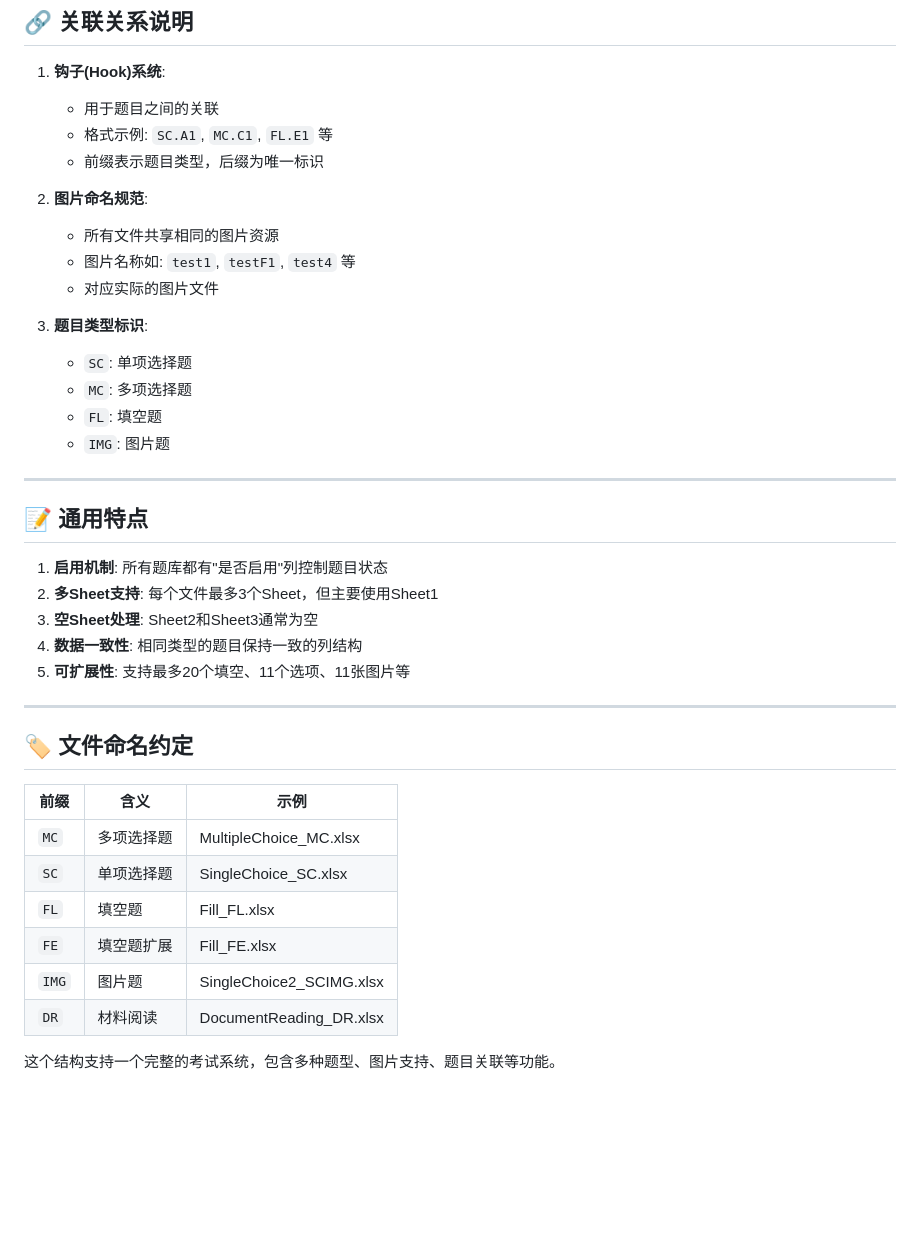
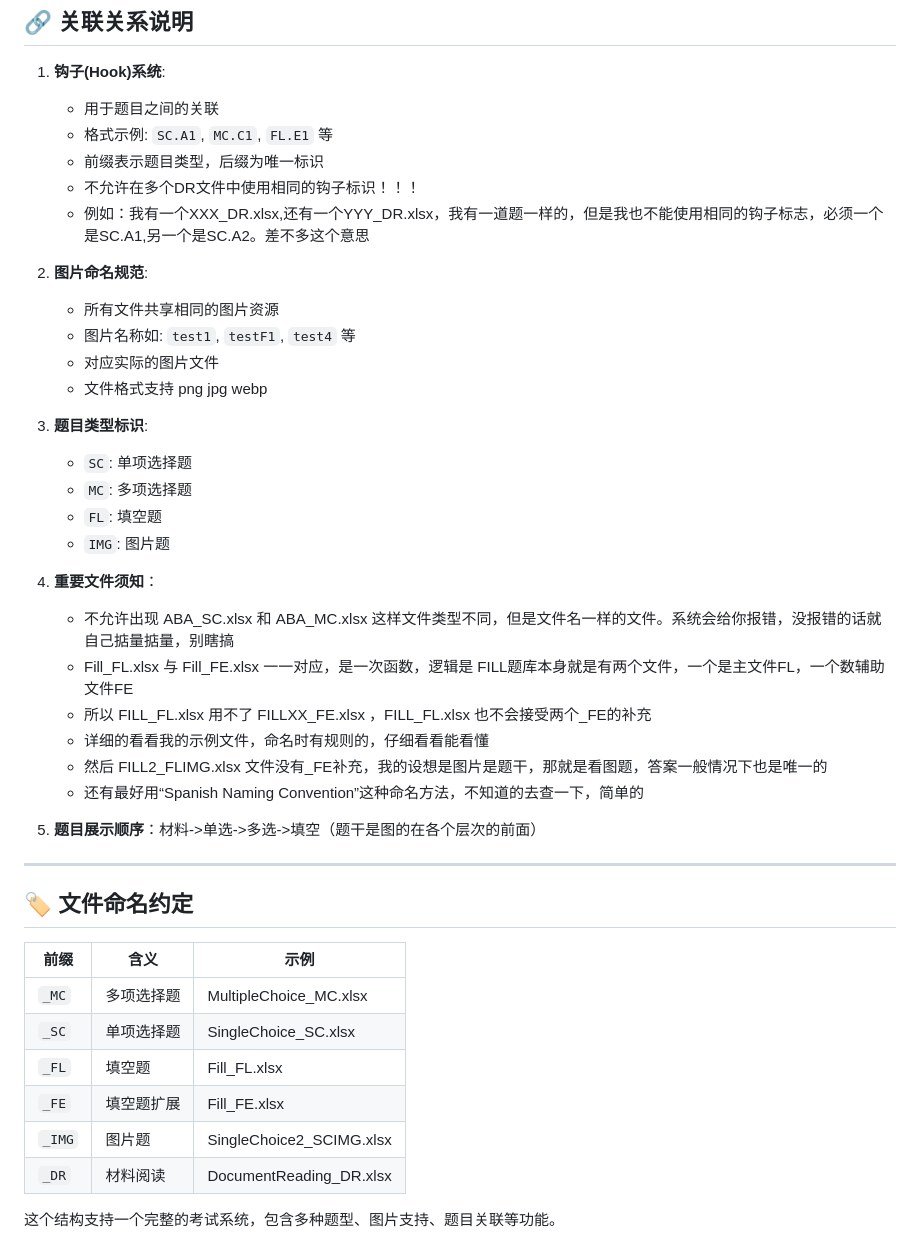
Before and after one commit to Hxic-zzh/Singleplayer-ExamAssistant, a Markdown page: XLSXrules.md, the part around the change printed below. Drawn GitHub-style; blank space fills up the shorter version.

```diff
--- a/XLSXrules.md
+++ b/XLSXrules.md
@@ -92,11 +98,14 @@
    - 用于题目之间的关联
    - 格式示例: `SC.A1`, `MC.C1`, `FL.E1` 等
    - 前缀表示题目类型，后缀为唯一标识
+   - 不允许在多个DR文件中使用相同的钩子标识！！！
+   - 例如：我有一个XXX_DR.xlsx,还有一个YYY_DR.xlsx，我有一道题一样的，但是我也不能使用相同的钩子标志，必须一个是SC.A1,另一个是SC.A2。差不多这个意思
 
 2. **图片命名规范**:
    - 所有文件共享相同的图片资源
    - 图片名称如: `test1`, `testF1`, `test4` 等
    - 对应实际的图片文件
+   - 文件格式支持 png jpg webp
 
 3. **题目类型标识**:
    - `SC`: 单项选择题
@@ -104,27 +113,29 @@
    - `FL`: 填空题
    - `IMG`: 图片题
 
+4. **重要文件须知**：
+   - 不允许出现 ABA_SC.xlsx 和 ABA_MC.xlsx 这样文件类型不同，但是文件名一样的文件。系统会给你报错，没报错的话就自己掂量掂量，别瞎搞
+   - Fill_FL.xlsx 与 Fill_FE.xlsx 一一对应，是一次函数，逻辑是 FILL题库本身就是有两个文件，一个是主文件FL，一个数辅助文件FE
+   - 所以 FILL_FL.xlsx 用不了 FILLXX_FE.xlsx ，FILL_FL.xlsx 也不会接受两个_FE的补充
+   - 详细的看看我的示例文件，命名时有规则的，仔细看看能看懂
+   - 然后 FILL2_FLIMG.xlsx 文件没有_FE补充，我的设想是图片是题干，那就是看图题，答案一般情况下也是唯一的
+   - 还有最好用“Spanish Naming Convention”这种命名方法，不知道的去查一下，简单的
+
+5. **题目展示顺序**：材料->单选->多选->填空（题干是图的在各个层次的前面）
+
 ---
 
-## 📝 通用特点
 
-1. **启用机制**: 所有题库都有"是否启用"列控制题目状态
-2. **多Sheet支持**: 每个文件最多3个Sheet，但主要使用Sheet1
-3. **空Sheet处理**: Sheet2和Sheet3通常为空
-4. **数据一致性**: 相同类型的题目保持一致的列结构
-5. **可扩展性**: 支持最多20个填空、11个选项、11张图片等
-
----
 
 ## 🏷️ 文件命名约定
 
 | 前缀 | 含义 | 示例 |
 |------|------|------|
-| `MC` | 多项选择题 | MultipleChoice_MC.xlsx |
-| `SC` | 单项选择题 | SingleChoice_SC.xlsx |
-| `FL` | 填空题 | Fill_FL.xlsx |
-| `FE` | 填空题扩展 | Fill_FE.xlsx |
-| `IMG` | 图片题 | SingleChoice2_SCIMG.xlsx |
-| `DR` | 材料阅读 | DocumentReading_DR.xlsx |
+| `_MC` | 多项选择题 | MultipleChoice_MC.xlsx |
+| `_SC` | 单项选择题 | SingleChoice_SC.xlsx |
+| `_FL` | 填空题 | Fill_FL.xlsx |
+| `_FE` | 填空题扩展 | Fill_FE.xlsx |
+| `_IMG` | 图片题 | SingleChoice2_SCIMG.xlsx |
+| `_DR` | 材料阅读 | DocumentReading_DR.xlsx |
 
 这个结构支持一个完整的考试系统，包含多种题型、图片支持、题目关联等功能。
```
Also changed, not shown: other parts of XLSXrules.md (+26 -20 lines).
